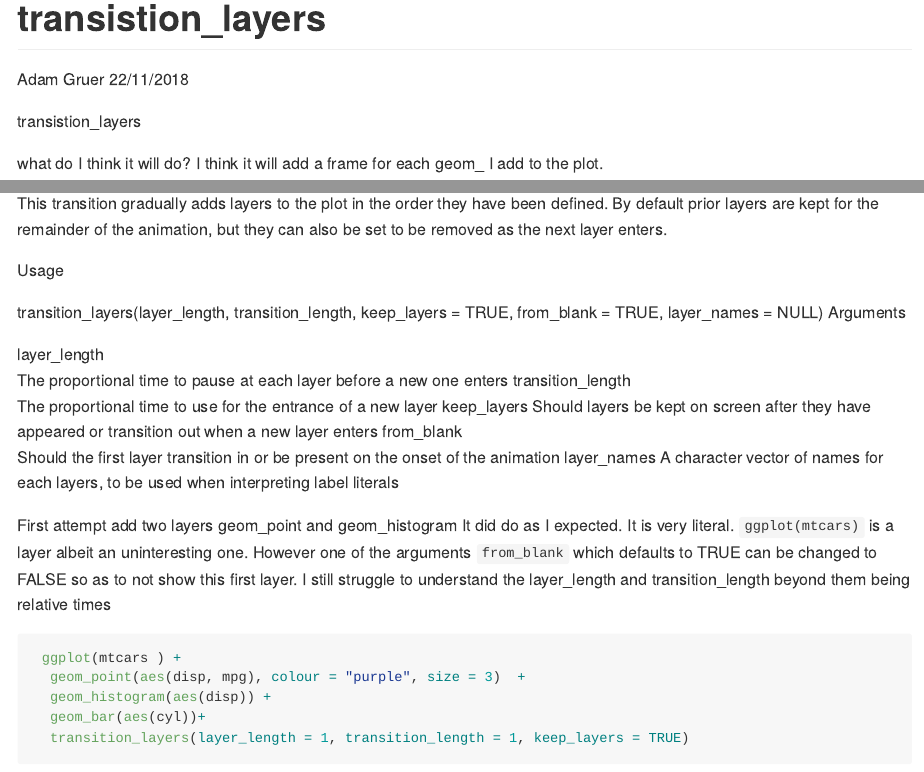
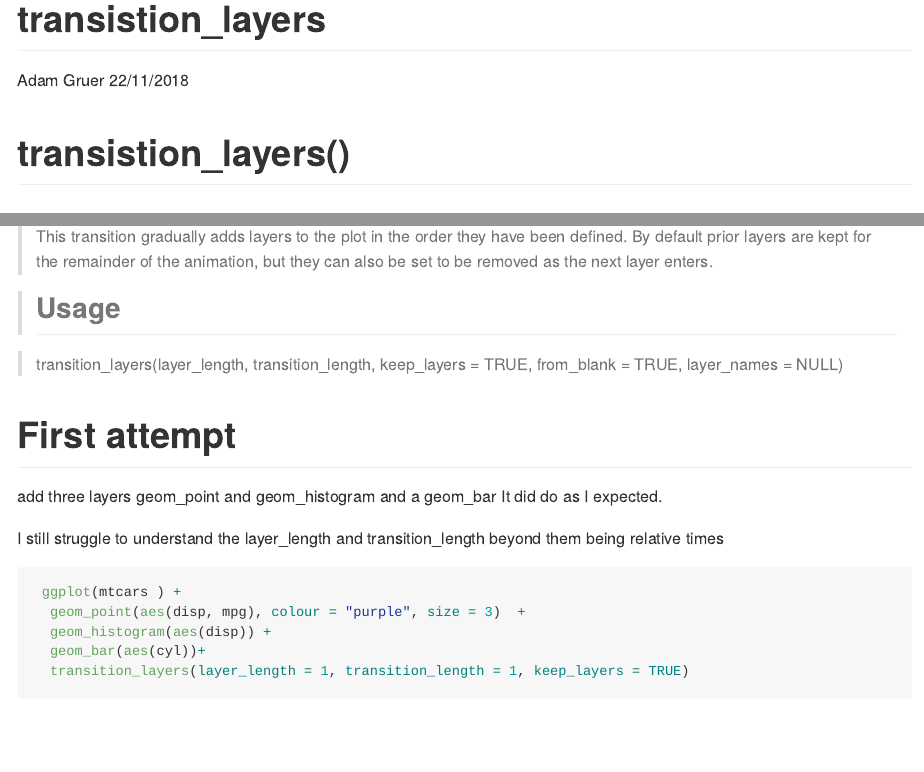
Before and after one commit to ropensci-archive/learngganimate, an R Markdown document (transition_layers.Rmd): the page in a window 1100 px wide, from its top, and a second part further down, joined at a grey line. Rendered offline with R 4.5, knitr and Pandoc, with nearby package versions; both versions are drawn in the output format of the newer one; long lines of code are wrapped.

Commit message:
reformat transition_layers.Rmd add knitted transition_layers.md and add transition_layers_cache

````diff
--- a/transition_layers.Rmd
+++ b/transition_layers.Rmd
@@ -6,12 +6,11 @@ output: html_document
 ---
 
 ```{r setup, include=FALSE}
-knitr::opts_chunk$set(echo = TRUE)
+knitr::opts_chunk$set(echo = TRUE, cache=TRUE)
 library(tidyverse)
 library(gganimate)
 theme_set(theme_minimal())
 ```
 
-transistion_layers
+# transistion_layers()
 
-what do I think it will do?
@@ -26,28 +27,17 @@ Build up a plot, layer by layer
+> This transition gradually adds layers to the plot in the order they have been defined. By default prior layers are kept for the remainder of the   animation, but they can also be set to be removed as the next layer  enters.
 
-This transition gradually adds layers to the plot in the order they have been defined. By default prior layers are kept for the remainder of the animation, but they can also be set to be removed as the next layer enters.
+> ## Usage
 
-Usage
+> transition_layers(layer_length, transition_length, keep_layers = TRUE,
+  from_blank = TRUE, layer_names = NULL)
 
-transition_layers(layer_length, transition_length, keep_layers = TRUE,
-  from_blank = TRUE, layer_names = NULL)
-Arguments
+# First attempt
 
-layer_length
-The proportional time to pause at each layer before a new one enters
-transition_length
-The proportional time to use for the entrance of a new layer
-keep_layers
-Should layers be kept on screen after they have appeared or transition out when a new layer enters
-from_blank
-Should the first layer transition in or be present on the onset of the animation
-layer_names
-A character vector of names for each layers, to be used when interpreting label literals
+add three layers geom_point and geom_histogram and a geom_bar
+It did do as I expected.
 
-First attempt
-add two layers geom_point and geom_histogram
-It did do as I expected.
-It is very literal. ```ggplot(mtcars)``` is a layer albeit an uninteresting one. However one of the arguments ```from_blank``` which defaults to TRUE can be changed to FALSE so as to not show this first layer.
 I still struggle to understand the layer_length and transition_length beyond them being relative times
+
 ```{r first attempt}
  ggplot(mtcars ) +
   geom_point(aes(disp, mpg), colour = "purple", size = 3)  +
````
Also changed, not shown: transition_layers.md (added), transition_layers_files/figure-gfm/dont keep layers-1.gif (added), transition_layers_files/figure-gfm/first attempt-1.gif (added), transition_layers_files/figure-gfm/hid blank layer-1.gif (added), transition_layers_files/figure-gfm/supply label literals-1.gif (added), transition_layers.Rmd (15 more changed lines), 16 other files.
